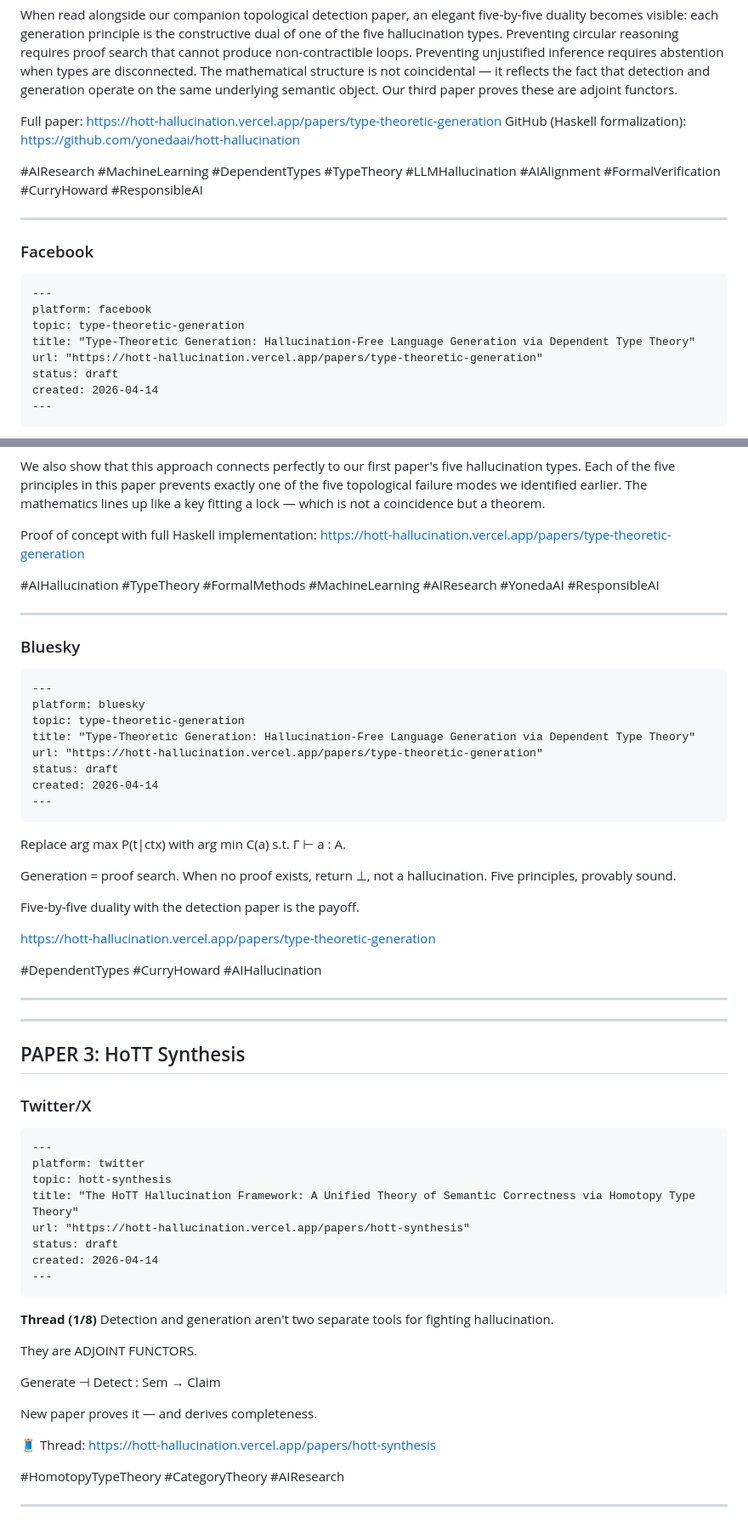
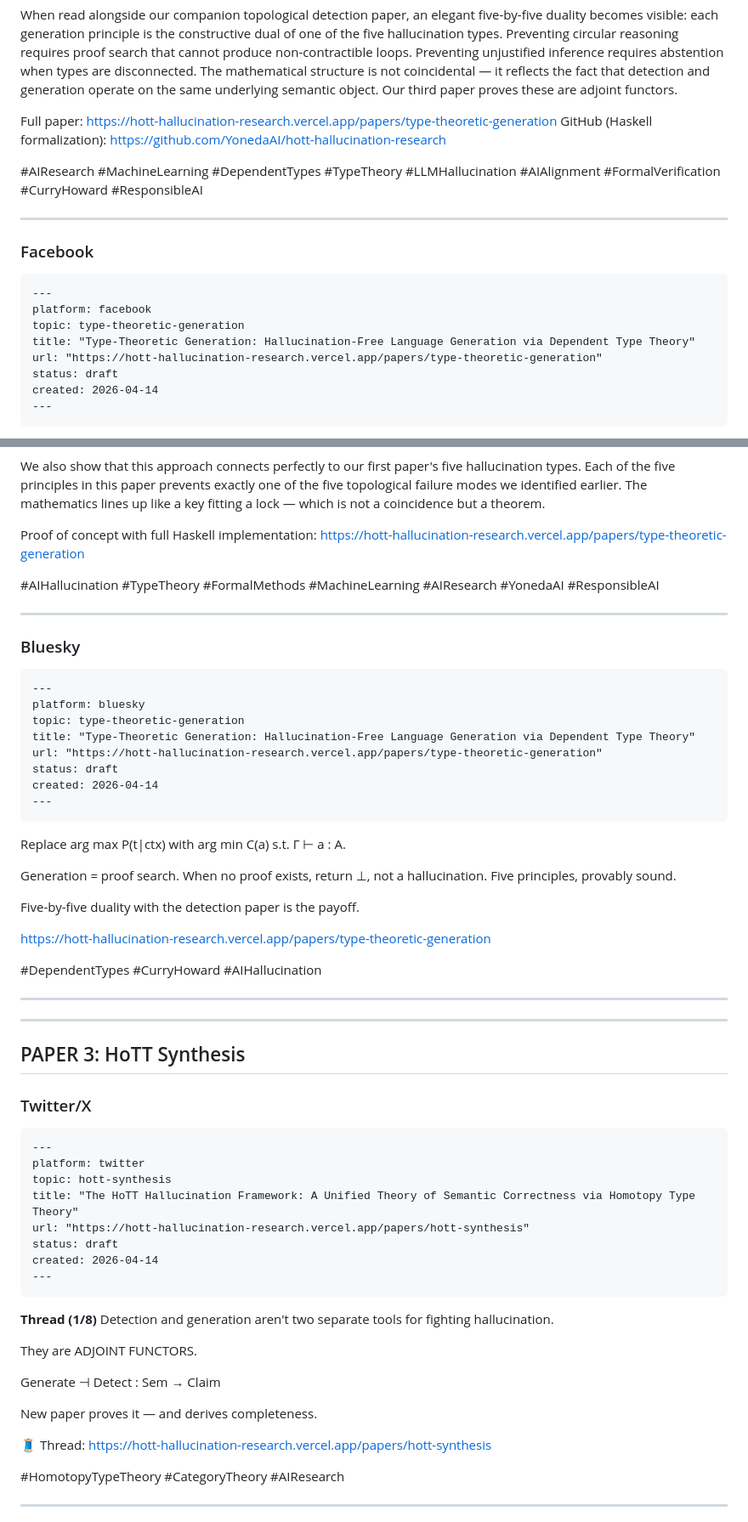
Before and after one commit to YonedaAI/hott-hallucination-research, a Markdown page: social-posts.md, 2 parts joined by grey strips. Shown at 85% size. GitHub-like rendering.

```diff
--- a/social-posts.md
+++ b/social-posts.md
@@ -311,8 +311,8 @@ We establish five generation principles that jointly guarantee hallucination fre
 
 When read alongside our companion topological detection paper, an elegant five-by-five duality becomes visible: each generation principle is the constructive dual of one of the five hallucination types. Preventing circular reasoning requires proof search that cannot produce non-contractible loops. Preventing unjustified inference requires abstention when types are disconnected. The mathematical structure is not coincidental — it reflects the fact that detection and generation operate on the same underlying semantic object. Our third paper proves these are adjoint functors.
 
-Full paper: https://hott-hallucination.vercel.app/papers/type-theoretic-generation
-GitHub (Haskell formalization): https://github.com/yonedaai/hott-hallucination
+Full paper: https://hott-hallucination-research.vercel.app/papers/type-theoretic-generation
+GitHub (Haskell formalization): https://github.com/YonedaAI/hott-hallucination-research
 
 #AIResearch #MachineLearning #DependentTypes #TypeTheory #LLMHallucination #AIAlignment #FormalVerification #CurryHoward #ResponsibleAI
 
@@ -325,7 +325,7 @@ GitHub (Haskell formalization): https://github.com/yonedaai/hott-hallucination
 platform: facebook
 topic: type-theoretic-generation
 title: "Type-Theoretic Generation: Hallucination-Free Language Generation via Dependent Type Theory"
-url: "https://hott-hallucination.vercel.app/papers/type-theoretic-generation"
+url: "https://hott-hallucination-research.vercel.app/papers/type-theoretic-generation"
 status: draft
 created: 2026-04-14
 ---
@@ -342,7 +342,7 @@ When you reframe generation this way, something remarkable happens with the case
 We also show that this approach connects perfectly to our first paper's five hallucination types. Each of the five principles in this paper prevents exactly one of the five topological failure modes we identified earlier. The mathematics lines up like a key fitting a lock — which is not a coincidence but a theorem.
 
 Proof of concept with full Haskell implementation:
-https://hott-hallucination.vercel.app/papers/type-theoretic-generation
+https://hott-hallucination-research.vercel.app/papers/type-theoretic-generation
 
 #AIHallucination #TypeTheory #FormalMethods #MachineLearning #AIResearch #YonedaAI #ResponsibleAI
 
@@ -355,7 +355,7 @@ https://hott-hallucination.vercel.app/papers/type-theoretic-generation
 platform: bluesky
 topic: type-theoretic-generation
 title: "Type-Theoretic Generation: Hallucination-Free Language Generation via Dependent Type Theory"
-url: "https://hott-hallucination.vercel.app/papers/type-theoretic-generation"
+url: "https://hott-hallucination-research.vercel.app/papers/type-theoretic-generation"
 status: draft
 created: 2026-04-14
 ---
@@ -367,7 +367,7 @@ Generation = proof search. When no proof exists, return ⊥, not a hallucination
 
 Five-by-five duality with the detection paper is the payoff.
 
-https://hott-hallucination.vercel.app/papers/type-theoretic-generation
+https://hott-hallucination-research.vercel.app/papers/type-theoretic-generation
 
 #DependentTypes #CurryHoward #AIHallucination
 
@@ -384,7 +384,7 @@ https://hott-hallucination.vercel.app/papers/type-theoretic-generation
 platform: twitter
 topic: hott-synthesis
 title: "The HoTT Hallucination Framework: A Unified Theory of Semantic Correctness via Homotopy Type Theory"
-url: "https://hott-hallucination.vercel.app/papers/hott-synthesis"
+url: "https://hott-hallucination-research.vercel.app/papers/hott-synthesis"
 status: draft
 created: 2026-04-14
 ---
@@ -400,7 +400,7 @@ Generate ⊣ Detect : Sem → Claim
 New paper proves it — and derives completeness.
 
 🧵 Thread:
-https://hott-hallucination.vercel.app/papers/hott-synthesis
+https://hott-hallucination-research.vercel.app/papers/hott-synthesis
 
 #HomotopyTypeTheory #CategoryTheory #AIResearch
 
```
Also changed, not shown: other parts of social-posts.md (+30 -30 lines).
